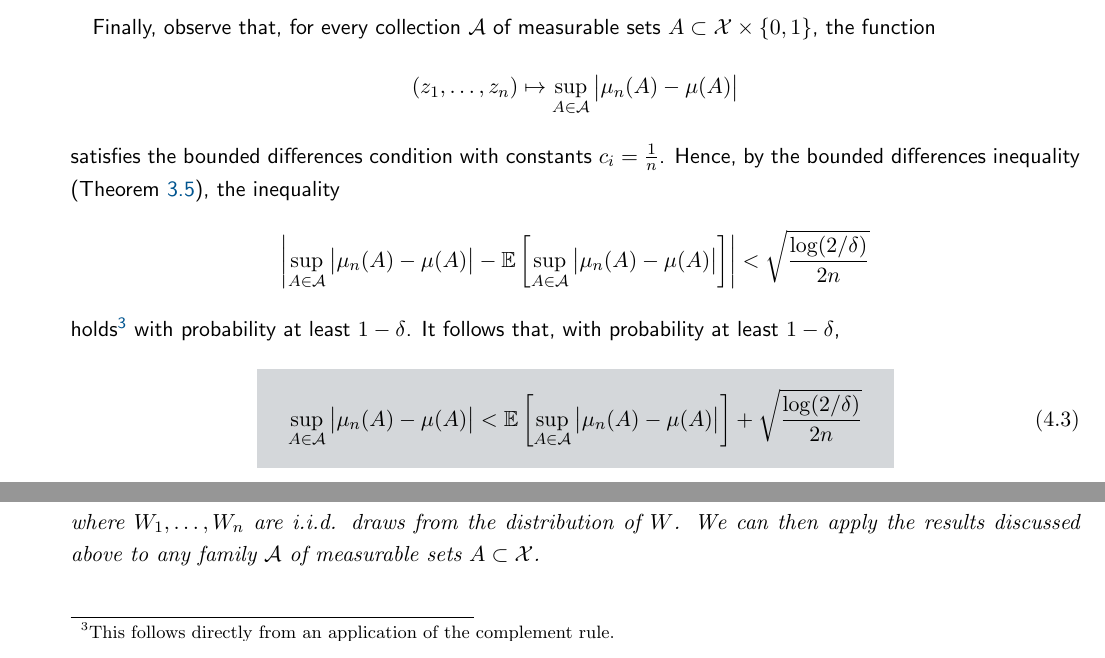
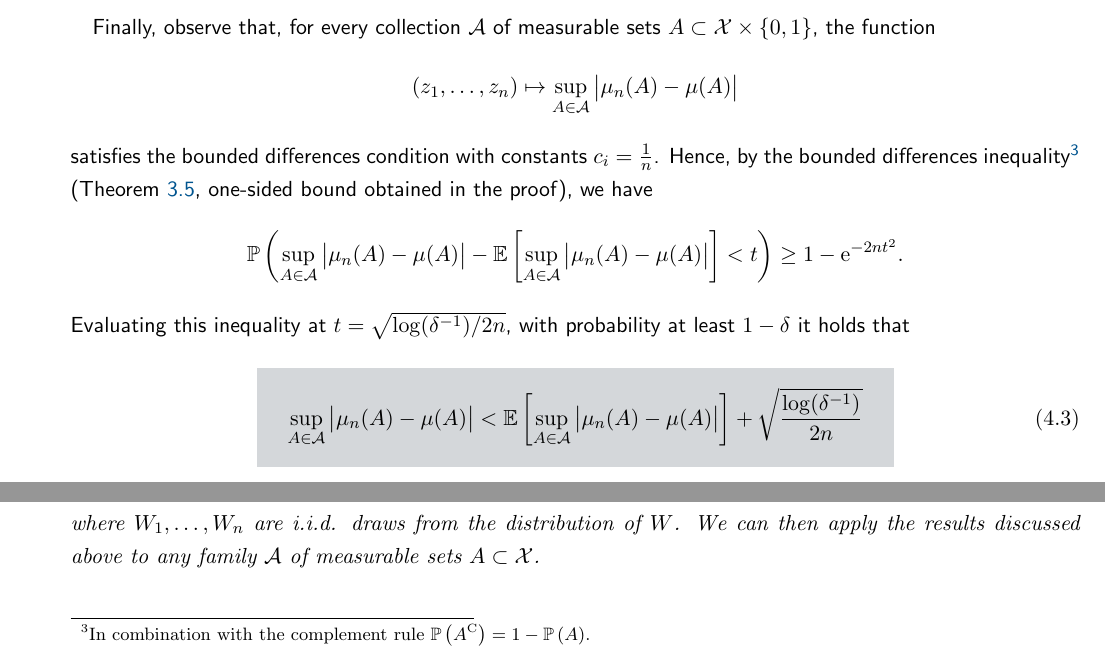
Before and after one commit to mrvnthss/QuantFoundationsAI, a LaTeX thesis (main.tex, which reads contents/section4-1.tex): two parts of page 38 of 68, joined at a grey line, cut so that both start at the same text. Compiled offline with pdfLaTeX.

Commit message:
Modify bounds for uniform deviations using BDI

```diff
--- a/contents/section4-1.tex
+++ b/contents/section4-1.tex
@@ -83,15 +83,15 @@ Finally, observe that, for every collection $\mathcal{A}$ of measurable sets $A
 \[
     (z_1, \dots, z_n) \mapsto \sup_{A \in \mathcal{A}} \bigAbs{ \mu_n(A) - \mu(A) }
 \]
-satisfies the bounded differences condition with constants $c_i = \frac{1}{n}$. Hence, by the bounded differences inequality (Theorem \ref{thm: bounded differences inequality}), the inequality
+satisfies the bounded differences condition with constants $c_i = \frac{1}{n}$. Hence, by the bounded differences inequality\footnote{In combination with the complement rule $\Pr{A^{\mathrm{C}}} = 1 - \Pr{A}$.} (Theorem \ref{thm: bounded differences inequality}, one-sided bound obtained in the proof), we have
 \[
-    \abs{ \sup_{A \in \mathcal{A}} \bigAbs{ \mu_n(A) - \mu(A) } - \Ex{\sup_{A \in \mathcal{A}} \bigAbs{ \mu_n(A) - \mu(A) }} } < \sqrt{\frac{\log(2 / \delta)}{2n}}
+    \Pr{\sup_{A \in \mathcal{A}} \bigAbs{\mu_n(A) - \mu(A)} - \Ex{\sup_{A \in \mathcal{A}} \bigAbs{\mu_n(A) - \mu(A)}} < t} \geq 1 - \e^{-2nt^2}.
 \]
-holds\footnote{This follows directly from an application of the complement rule.} with probability at least $1 - \delta$. It follows that, with probability at least $1 - \delta$,
+Evaluating this inequality at $t = \sqrt{\log(\delta^{-1})/2n}$, with probability at least $1 - \delta$ it holds that
 \begin{equation}
 \label{eq: upper bound on uniform deviations}
     \highlightMath{
-        \sup_{A \in \mathcal{A}} \bigAbs{ \mu_n(A) - \mu(A) } < \Ex{\sup_{A \in \mathcal{A}} \bigAbs{ \mu_n(A) - \mu(A) }} + \sqrt{\frac{\log(2 / \delta)}{2n}}
+        \sup_{A \in \mathcal{A}} \bigAbs{ \mu_n(A) - \mu(A) } < \Ex{\sup_{A \in \mathcal{A}} \bigAbs{ \mu_n(A) - \mu(A) }} + \sqrt{\frac{\log(\delta^{-1})}{2n}}
     }
 \end{equation}
 We will now focus on bounding the first term on the RHS. To do so, we will introduce a technique called symmetrization.
```
Also changed, not shown: contents/section4-4.tex (+2 -2 lines), contents/section4-5.tex (+2 -2 lines).
